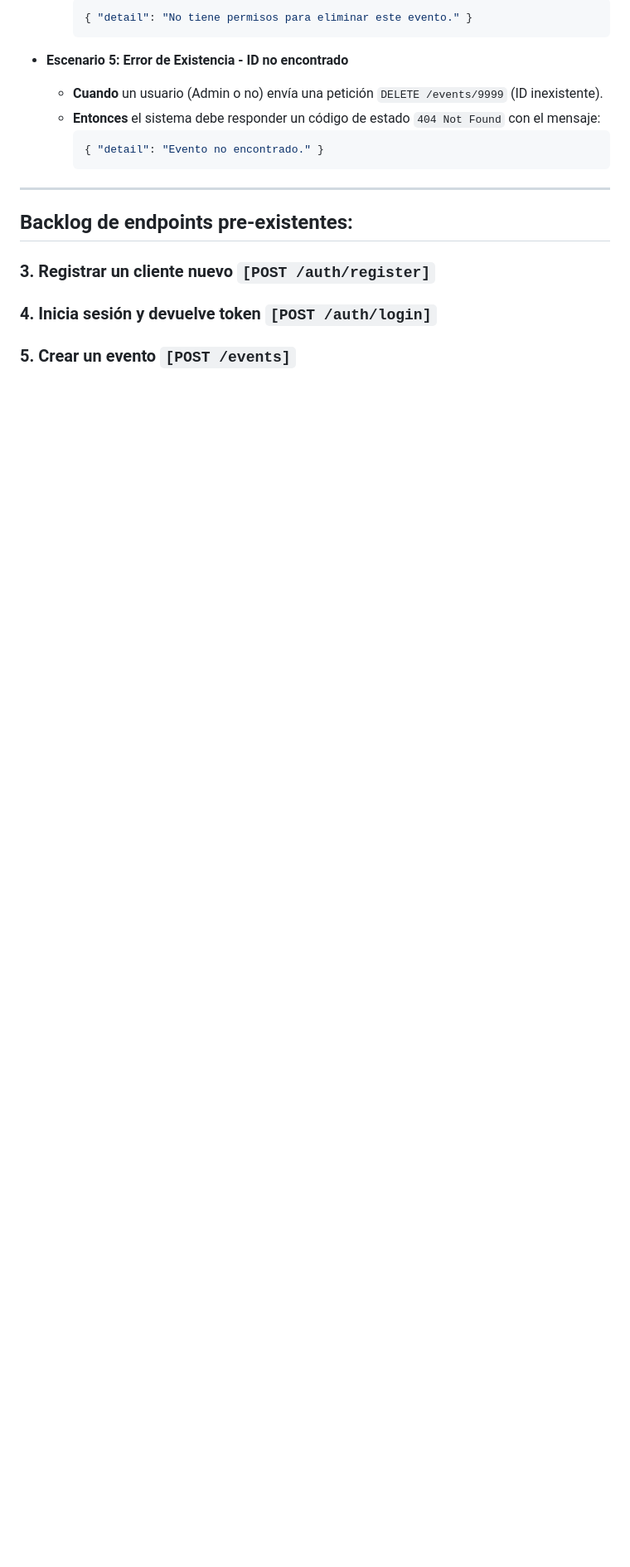
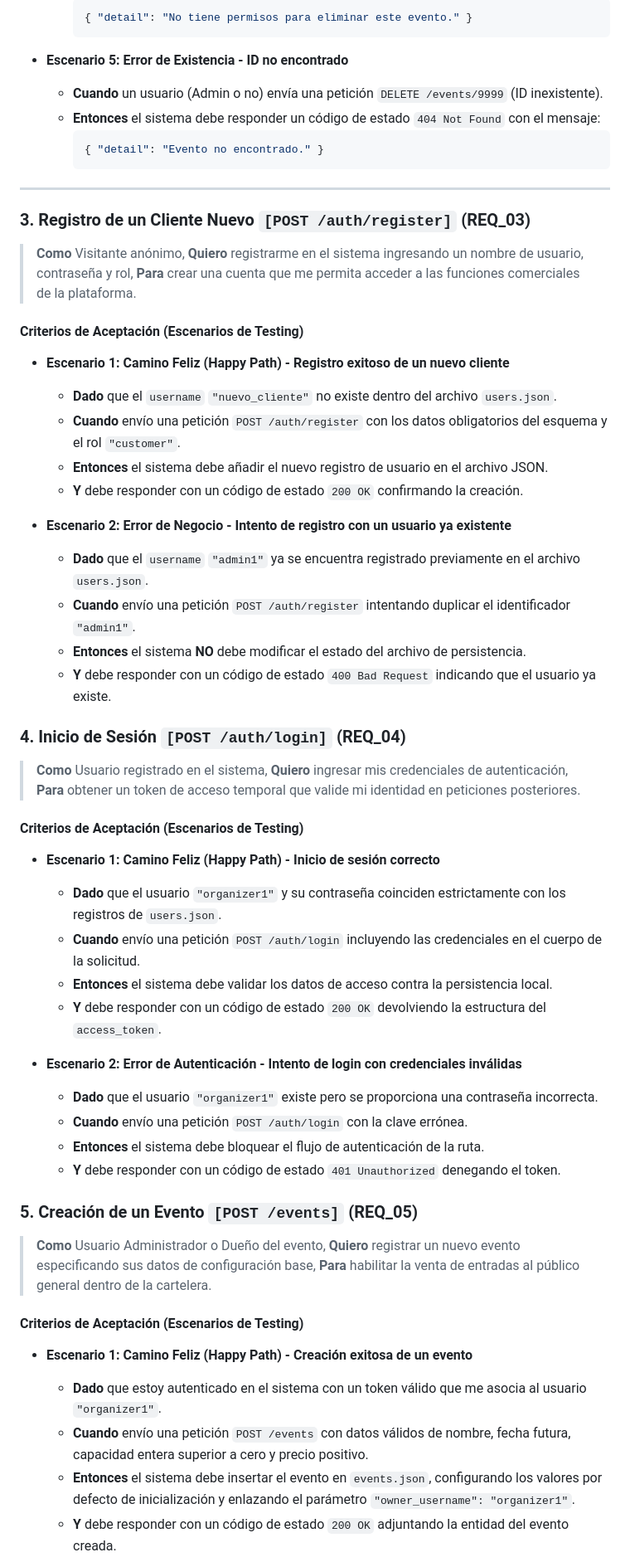
Before and after one commit to LuchoFatto/TP-Testing, a Markdown page: REQUIREMENTS.md, the part around one of its changes. Shown at 83% size. Rendered like a GitHub page; blank space fills up the shorter version.

Commit message:
Update REQUIREMENTS.md con endpoints ya existentes

````diff
--- a/REQUIREMENTS.md
+++ b/REQUIREMENTS.md
@@ -103,15 +103,64 @@ Este documento detalla las especificaciones funcionales, historias de usuario co
     { "detail": "Evento no encontrado." }
     ```
 
-
 ---
 
-## Backlog de endpoints pre-existentes:
+### 3. Registro de un Cliente Nuevo `[POST /auth/register]` (REQ_03)
 
-<!-- Esto se debe a una correccion de la primer entrega -->
+> **Como** Visitante anónimo,
+> **Quiero** registrarme en el sistema ingresando un nombre de usuario, contraseña y rol,
+> **Para** crear una cuenta que me permita acceder a las funciones comerciales de la plataforma.
 
-### 3. Registrar un cliente nuevo `[POST /auth/register]`
 
-### 4. Inicia sesión y devuelve token `[POST /auth/login]`
+#### Criterios de Aceptación (Escenarios de Testing)
 
-### 5. Crear un evento `[POST /events]`
+- **Escenario 1: Camino Feliz (Happy Path) - Registro exitoso de un nuevo cliente**
+  - **Dado** que el `username` `"nuevo_cliente"` no existe dentro del archivo `users.json`.
+  - **Cuando** envío una petición `POST /auth/register` con los datos obligatorios del esquema y el rol `"customer"`.
+  - **Entonces** el sistema debe añadir el nuevo registro de usuario en el archivo JSON.
+  - **Y** debe responder con un código de estado `200 OK` confirmando la creación.
+
+- **Escenario 2: Error de Negocio - Intento de registro con un usuario ya existente**
+  - **Dado** que el `username` `"admin1"` ya se encuentra registrado previamente en el archivo `users.json`.
+  - **Cuando** envío una petición `POST /auth/register` intentando duplicar el identificador `"admin1"`.
+  - **Entonces** el sistema **NO** debe modificar el estado del archivo de persistencia.
+  - **Y** debe responder con un código de estado `400 Bad Request` indicando que el usuario ya existe.
+
+
+### 4. Inicio de Sesión `[POST /auth/login]` (REQ_04)
+
+> **Como** Usuario registrado en el sistema,
+> **Quiero** ingresar mis credenciales de autenticación,
+> **Para** obtener un token de acceso temporal que valide mi identidad en peticiones posteriores.
+
+
+#### Criterios de Aceptación (Escenarios de Testing)
+
+- **Escenario 1: Camino Feliz (Happy Path) - Inicio de sesión correcto**
+  - **Dado** que el usuario `"organizer1"` y su contraseña coinciden estrictamente con los registros de `users.json`.
+  - **Cuando** envío una petición `POST /auth/login` incluyendo las credenciales en el cuerpo de la solicitud.
+  - **Entonces** el sistema debe validar los datos de acceso contra la persistencia local.
+  - **Y** debe responder con un código de estado `200 OK` devolviendo la estructura del `access_token`.
+
+- **Escenario 2: Error de Autenticación - Intento de login con credenciales inválidas**
+  - **Dado** que el usuario `"organizer1"` existe pero se proporciona una contraseña incorrecta.
+  - **Cuando** envío una petición `POST /auth/login` con la clave errónea.
+  - **Entonces** el sistema debe bloquear el flujo de autenticación de la ruta.
+  - **Y** debe responder con un código de estado `401 Unauthorized` denegando el token.
+
+
+### 5. Creación de un Evento `[POST /events]` (REQ_05)
+
+> **Como** Usuario Administrador o Dueño del evento,
+> **Quiero** registrar un nuevo evento especificando sus datos de configuración base,
+> **Para** habilitar la venta de entradas al público general dentro de la cartelera.
+
+
+#### Criterios de Aceptación (Escenarios de Testing)
+
+- **Escenario 1: Camino Feliz (Happy Path) - Creación exitosa de un evento**
+  - **Dado** que estoy autenticado en el sistema con un token válido que me asocia al usuario `"organizer1"`.
+  - **Cuando** envío una petición `POST /events` con datos válidos de nombre, fecha futura, capacidad entera superior a cero y precio positivo.
+  - **Entonces** el sistema debe insertar el evento en `events.json`, configurando los valores por defecto de inicialización y enlazando el parámetro `"owner_username": "organizer1"`.
+  - **Y** debe responder con un código de estado `200 OK` adjuntando la entidad del evento creada.
+
````
Also changed, not shown: other parts of REQUIREMENTS.md (+5 -0 lines).
